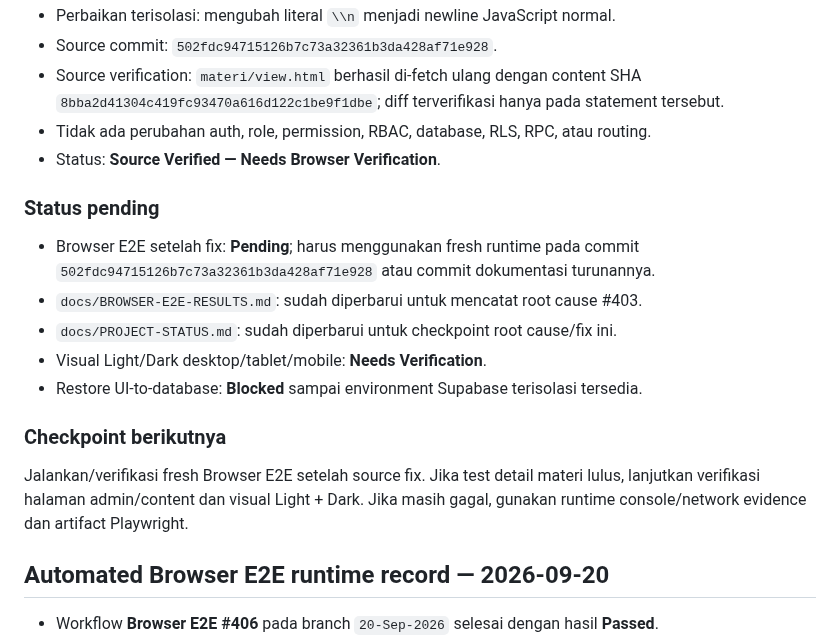
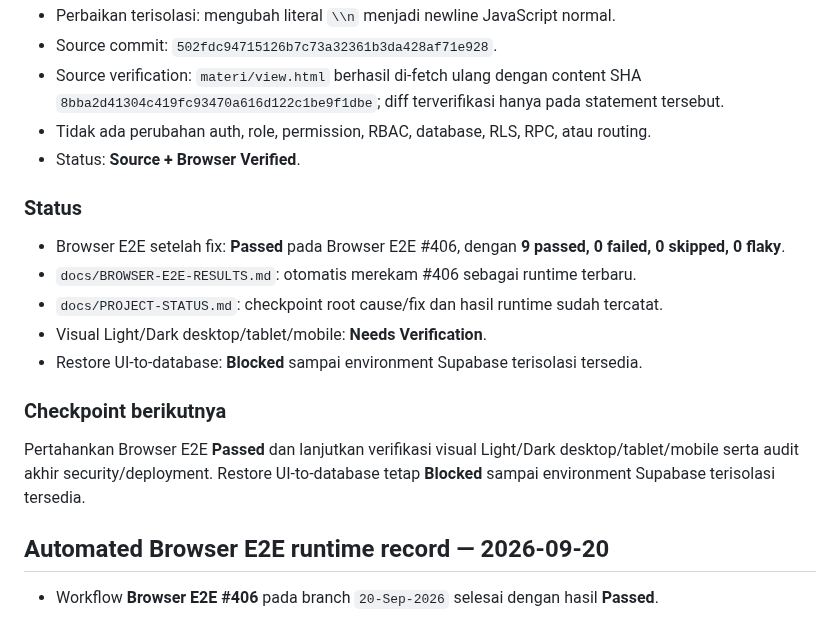
Before and after one commit to kryznanet/learn, a Markdown page: docs/PROJECT-STATUS.md, the part around the change. GitHub-like rendering.

Commit message:
docs: tutup checkpoint E2E root cause

```diff
--- a/docs/PROJECT-STATUS.md
+++ b/docs/PROJECT-STATUS.md
@@ -1379,19 +1379,19 @@ Jalankan fresh Browser E2E pada branch `20-Sep-2026` untuk memverifikasi header/
 - Source commit: `502fdc94715126b7c73a32361b3da428af71e928`.
 - Source verification: `materi/view.html` berhasil di-fetch ulang dengan content SHA `8bba2d41304c419fc93470a616d122c1be9f1dbe`; diff terverifikasi hanya pada statement tersebut.
 - Tidak ada perubahan auth, role, permission, RBAC, database, RLS, RPC, atau routing.
-- Status: **Source Verified — Needs Browser Verification**.
+- Status: **Source + Browser Verified**.
 
-### Status pending
+### Status
 
-- Browser E2E setelah fix: **Pending**; harus menggunakan fresh runtime pada commit `502fdc94715126b7c73a32361b3da428af71e928` atau commit dokumentasi turunannya.
-- `docs/BROWSER-E2E-RESULTS.md`: sudah diperbarui untuk mencatat root cause #403.
-- `docs/PROJECT-STATUS.md`: sudah diperbarui untuk checkpoint root cause/fix ini.
+- Browser E2E setelah fix: **Passed** pada Browser E2E #406, dengan **9 passed, 0 failed, 0 skipped, 0 flaky**.
+- `docs/BROWSER-E2E-RESULTS.md`: otomatis merekam #406 sebagai runtime terbaru.
+- `docs/PROJECT-STATUS.md`: checkpoint root cause/fix dan hasil runtime sudah tercatat.
 - Visual Light/Dark desktop/tablet/mobile: **Needs Verification**.
 - Restore UI-to-database: **Blocked** sampai environment Supabase terisolasi tersedia.
 
 ### Checkpoint berikutnya
 
-Jalankan/verifikasi fresh Browser E2E setelah source fix. Jika test detail materi lulus, lanjutkan verifikasi halaman admin/content dan visual Light + Dark. Jika masih gagal, gunakan runtime console/network evidence dan artifact Playwright.
+Pertahankan Browser E2E **Passed** dan lanjutkan verifikasi visual Light/Dark desktop/tablet/mobile serta audit akhir security/deployment. Restore UI-to-database tetap **Blocked** sampai environment Supabase terisolasi tersedia.
 
 
 ## Automated Browser E2E runtime record — 2026-09-20
```
